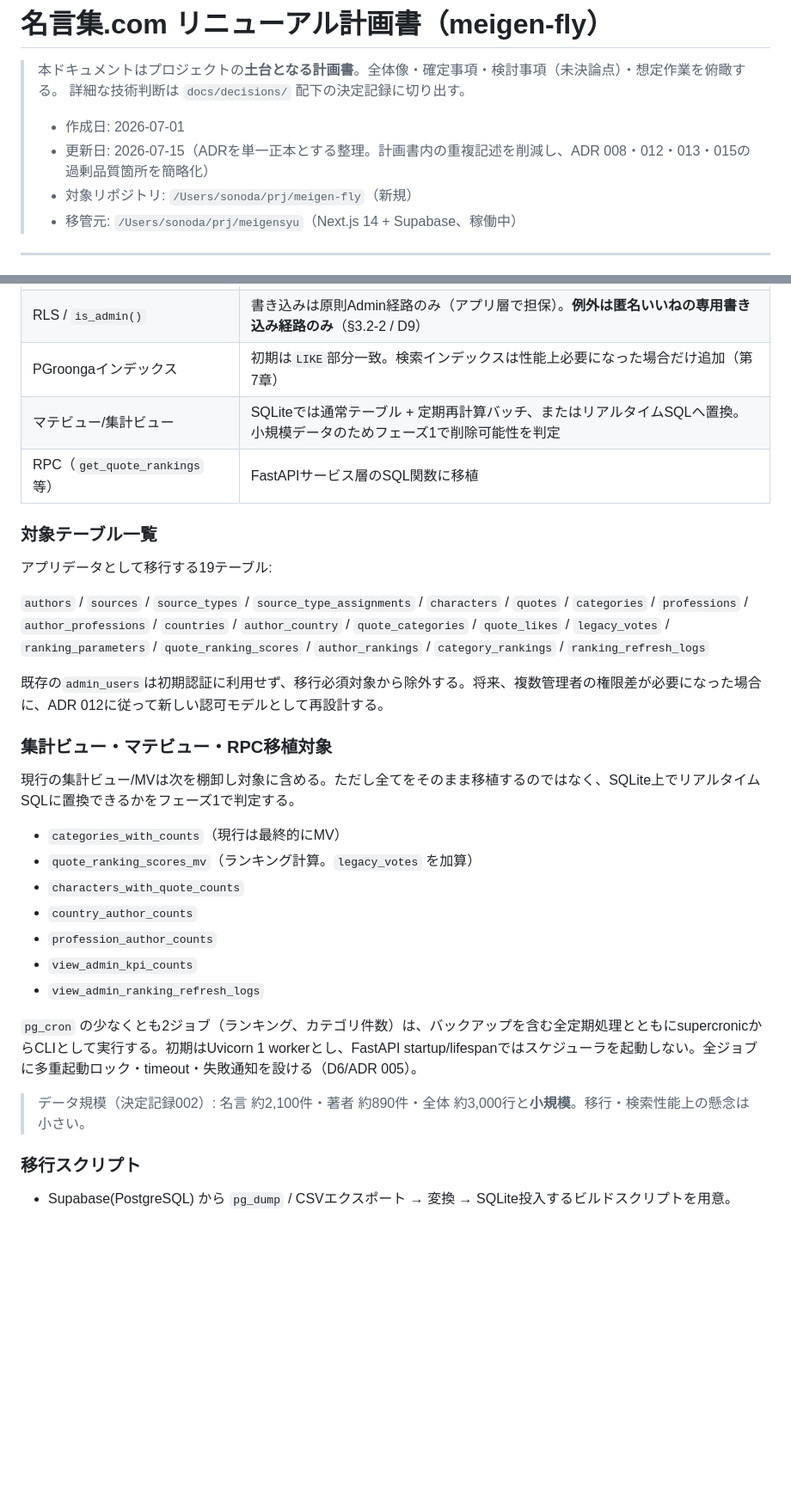
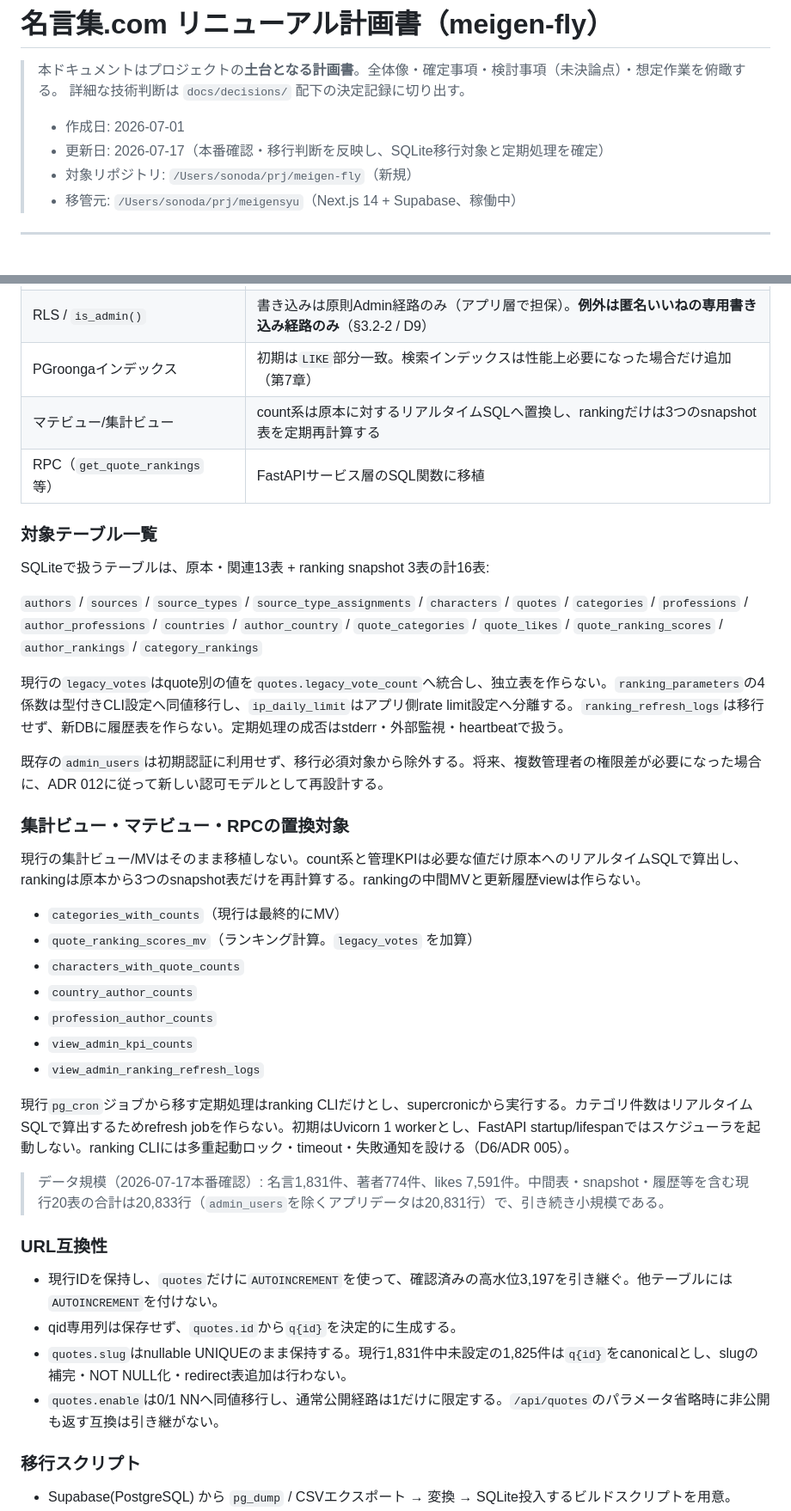
Before and after one commit to katamuki/meigen-fly, a Markdown page: docs/project-plan.md, 2 parts joined by grey strips. Shown at 86% size. GitHub-like rendering; blank space fills up the shorter version.

```diff
--- a/docs/project-plan.md
+++ b/docs/project-plan.md
@@ -4,7 +4,7 @@
 > 詳細な技術判断は `docs/decisions/` 配下の決定記録に切り出す。
 >
 > - 作成日: 2026-07-01
-> - 更新日: 2026-07-15（ADRを単一正本とする整理。計画書内の重複記述を削減し、ADR 008・012・013・015の過剰品質箇所を簡略化）
+> - 更新日: 2026-07-17（本番確認・移行判断を反映し、SQLite移行対象と定期処理を確定）
 > - 対象リポジトリ: `/Users/sonoda/prj/meigen-fly`（新規）
 > - 移管元: `/Users/sonoda/prj/meigensyu`（Next.js 14 + Supabase、稼働中）
 
@@ -129,19 +129,21 @@ source_types / countries（著者・出典フォーム内から利用。専用
 | `EXCLUDE`制約（生誕国排他） | アプリ層 or 部分UNIQUEインデックスで代替 |
 | RLS / `is_admin()` | 書き込みは原則Admin経路のみ（アプリ層で担保）。**例外は匿名いいねの専用書き込み経路のみ**（§3.2-2 / D9） |
 | PGroongaインデックス | 初期は`LIKE`部分一致。検索インデックスは性能上必要になった場合だけ追加（第7章） |
-| マテビュー/集計ビュー | SQLiteでは通常テーブル + 定期再計算バッチ、またはリアルタイムSQLへ置換。小規模データのためフェーズ1で削除可能性を判定 |
+| マテビュー/集計ビュー | count系は原本に対するリアルタイムSQLへ置換し、rankingだけは3つのsnapshot表を定期再計算する |
 | RPC（`get_quote_rankings` 等） | FastAPIサービス層のSQL関数に移植 |
 
 ### 対象テーブル一覧
-アプリデータとして移行する19テーブル:
+SQLiteで扱うテーブルは、原本・関連13表 + ranking snapshot 3表の計16表:
 
-`authors` / `sources` / `source_types` / `source_type_assignments` / `characters` / `quotes` / `categories` / `professions` / `author_professions` / `countries` / `author_country` / `quote_categories` / `quote_likes` / `legacy_votes` / `ranking_parameters` / `quote_ranking_scores` / `author_rankings` / `category_rankings` / `ranking_refresh_logs`
+`authors` / `sources` / `source_types` / `source_type_assignments` / `characters` / `quotes` / `categories` / `professions` / `author_professions` / `countries` / `author_country` / `quote_categories` / `quote_likes` / `quote_ranking_scores` / `author_rankings` / `category_rankings`
+
+現行の`legacy_votes`はquote別の値を`quotes.legacy_vote_count`へ統合し、独立表を作らない。`ranking_parameters`の4係数は型付きCLI設定へ同値移行し、`ip_daily_limit`はアプリ側rate limit設定へ分離する。`ranking_refresh_logs`は移行せず、新DBに履歴表を作らない。定期処理の成否はstderr・外部監視・heartbeatで扱う。
 
 既存の`admin_users`は初期認証に利用せず、移行必須対象から除外する。将来、複数管理者の権限差が必要になった場合に、ADR 012に従って新しい認可モデルとして再設計する。
 
-### 集計ビュー・マテビュー・RPC移植対象
+### 集計ビュー・マテビュー・RPCの置換対象
 
-現行の集計ビュー/MVは次を棚卸し対象に含める。ただし全てをそのまま移植するのではなく、SQLite上でリアルタイムSQLに置換できるかをフェーズ1で判定する。
+現行の集計ビュー/MVはそのまま移植しない。count系と管理KPIは必要な値だけ原本へのリアルタイムSQLで算出し、rankingは原本から3つのsnapshot表だけを再計算する。rankingの中間MVと更新履歴viewは作らない。
 
 - `categories_with_counts`（現行は最終的にMV）
 - `quote_ranking_scores_mv`（ランキング計算。`legacy_votes` を加算）
@@ -151,9 +153,16 @@ source_types / countries（著者・出典フォーム内から利用。専用
 - `view_admin_kpi_counts`
 - `view_admin_ranking_refresh_logs`
 
-`pg_cron` の少なくとも2ジョブ（ランキング、カテゴリ件数）は、バックアップを含む全定期処理とともにsupercronicからCLIとして実行する。初期はUvicorn 1 workerとし、FastAPI startup/lifespanではスケジューラを起動しない。全ジョブに多重起動ロック・timeout・失敗通知を設ける（D6/ADR 005）。
+現行`pg_cron`ジョブから移す定期処理はranking CLIだけとし、supercronicから実行する。カテゴリ件数はリアルタイムSQLで算出するためrefresh jobを作らない。初期はUvicorn 1 workerとし、FastAPI startup/lifespanではスケジューラを起動しない。ranking CLIには多重起動ロック・timeout・失敗通知を設ける（D6/ADR 005）。
 
-> データ規模（決定記録002）: 名言 約2,100件・著者 約890件・全体 約3,000行と**小規模**。移行・検索性能上の懸念は小さい。
+> データ規模（2026-07-17本番確認）: 名言1,831件、著者774件、likes 7,591件。中間表・snapshot・履歴等を含む現行20表の合計は20,833行（`admin_users`を除くアプリデータは20,831行）で、引き続き小規模である。
+
+### URL互換性
+
+- 現行IDを保持し、`quotes`だけに`AUTOINCREMENT`を使って、確認済みの高水位3,197を引き継ぐ。他テーブルには`AUTOINCREMENT`を付けない。
+- qid専用列は保存せず、`quotes.id`から`q{id}`を決定的に生成する。
+- `quotes.slug`はnullable UNIQUEのまま保持する。現行1,831件中未設定の1,825件は`q{id}`をcanonicalとし、slugの補完・NOT NULL化・redirect表追加は行わない。
+- `quotes.enable`は0/1 NNへ同値移行し、通常公開経路は1だけに限定する。`/api/quotes`のパラメータ省略時に非公開も返す互換は引き継がない。
 
 ### 移行スクリプト
 - Supabase(PostgreSQL) から `pg_dump` / CSVエクスポート → 変換 → SQLite投入するビルドスクリプトを用意。
```
Also changed, not shown: other parts of docs/project-plan.md (+2 -2 lines), docs/database/current-system-inventory-roadmap.md (+1 -1 lines), docs/database/migration-decisions.md (+23 -1 lines).
